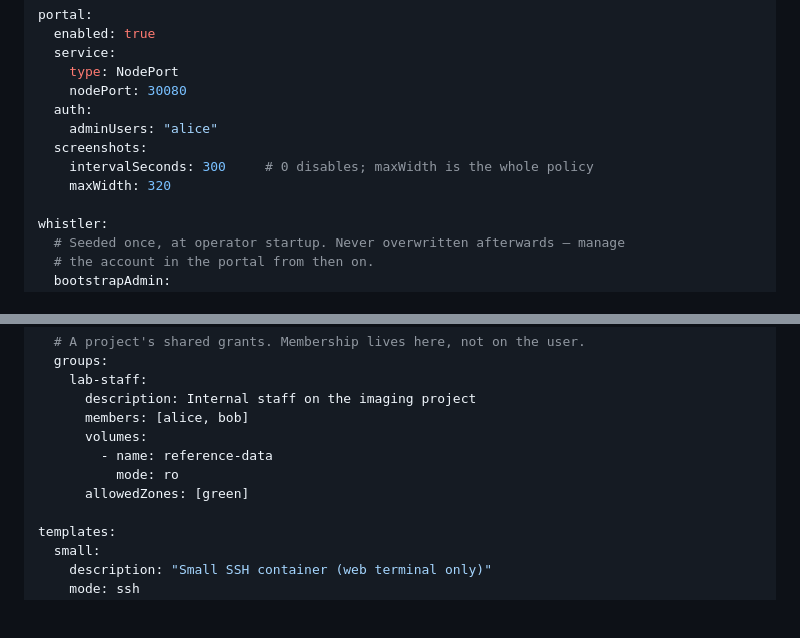
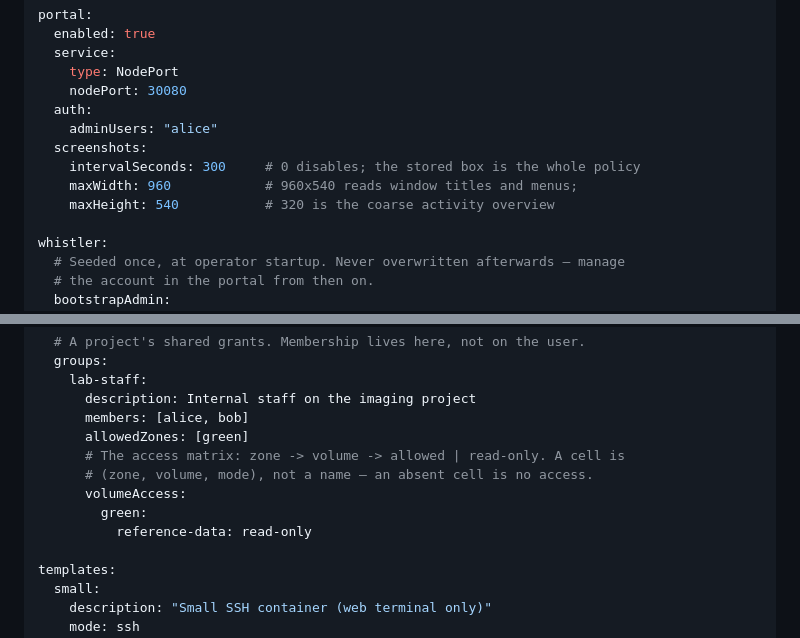
Before and after one commit to marma/whistler, a Markdown page: README.md, 2 parts joined by grey strips. Drawn GitHub-style; blank space fills up the shorter version.

Commit message:
Updated values.yaml in README.md

```diff
--- a/README.md
+++ b/README.md
@@ -232,8 +232,9 @@ portal:
   auth:
     adminUsers: "alice"
   screenshots:
-    intervalSeconds: 300     # 0 disables; maxWidth is the whole policy
-    maxWidth: 320
+    intervalSeconds: 300     # 0 disables; the stored box is the whole policy
+    maxWidth: 960            # 960x540 reads window titles and menus;
+    maxHeight: 540           # 320 is the coarse activity overview
 
 whistler:
   # Seeded once, at operator startup. Never overwritten afterwards — manage
@@ -287,10 +288,12 @@ whistler:
     lab-staff:
       description: Internal staff on the imaging project
       members: [alice, bob]
-      volumes:
-        - name: reference-data
-          mode: ro
       allowedZones: [green]
+      # The access matrix: zone -> volume -> allowed | read-only. A cell is
+      # (zone, volume, mode), not a name — an absent cell is no access.
+      volumeAccess:
+        green:
+          reference-data: read-only
 
 templates:
   small:
```
